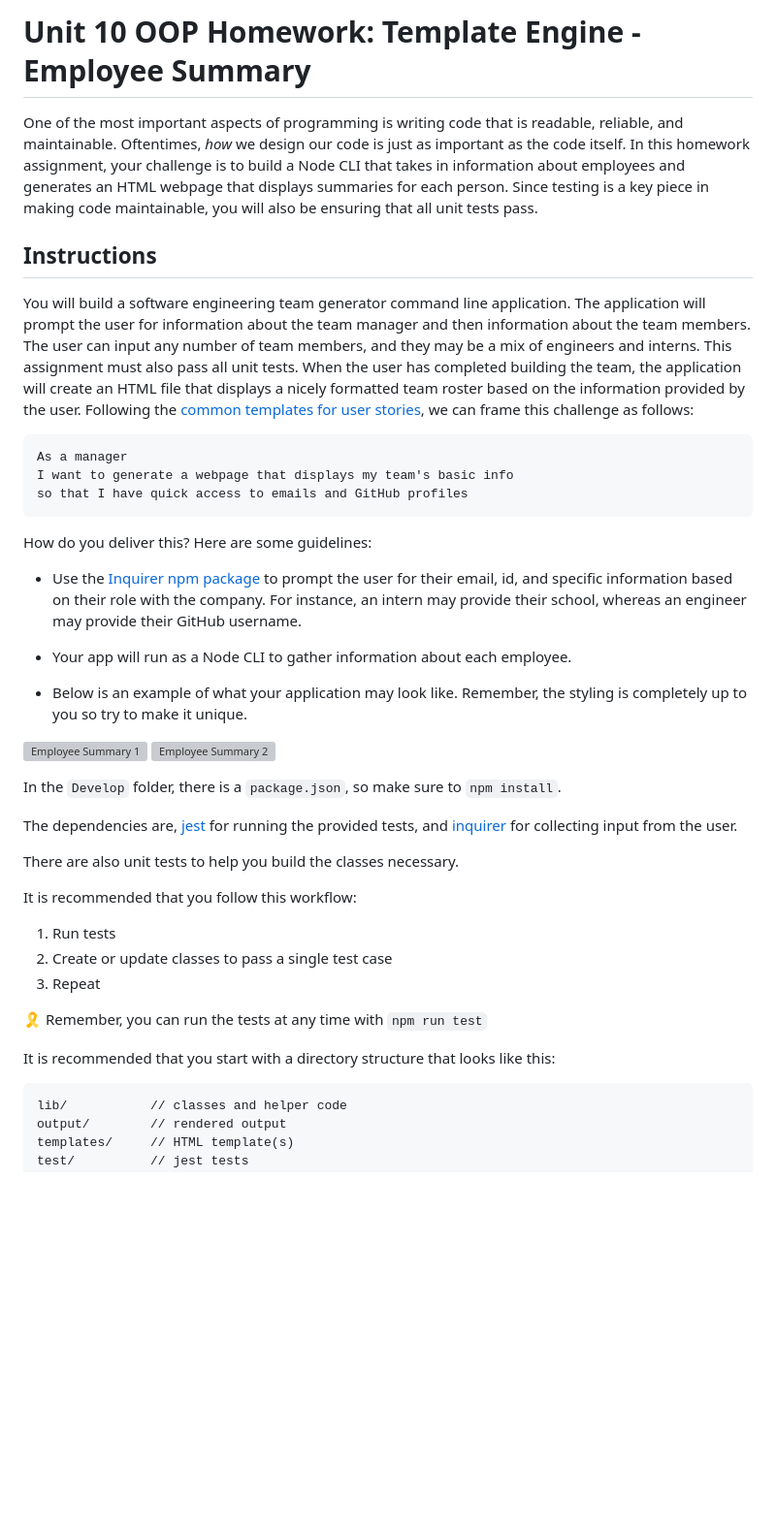
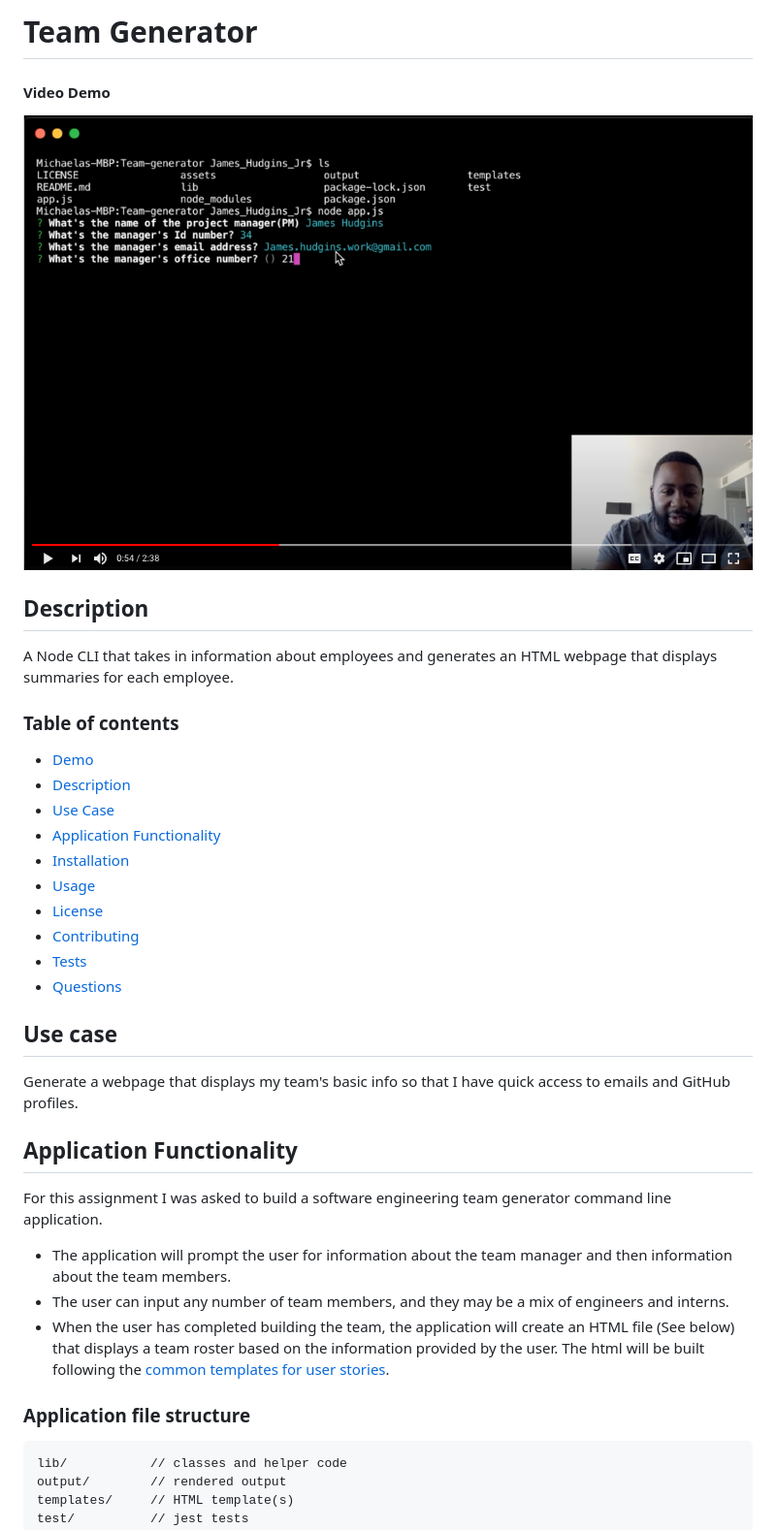
Before and after one commit to Unbukn/Team-generator, a Markdown page: README.md, the part around the change printed below. Shown: that part at 97% size. GitHub-like rendering; pictures changed too: assets/Team-gen-videolink.png (added); blank space fills up the shorter version; grey boxes are pictures that could not be loaded.

Commit message:
updated readme file and added video - assignment complete.

````diff
--- a/README.md
+++ b/README.md
@@ -1,44 +1,34 @@
-# Unit 10 OOP Homework: Template Engine - Employee Summary
+# Team Generator
 
-One of the most important aspects of programming is writing code that is readable, reliable, and maintainable. Oftentimes, *how* we design our code is just as important as the code itself. In this homework assignment, your challenge is to build a Node CLI that takes in information about employees and generates an HTML webpage that displays summaries for each person. Since testing is a key piece in making code maintainable, you will also be ensuring that all unit tests pass.
+#### Video Demo
+[![Desktop html output](./assets/Team-gen-videolink.png)](https://youtu.be/J7d4WhcN1SA)
 
+## Description
+A Node CLI that takes in information about employees and generates an HTML webpage that displays summaries for each employee.
 
-## Instructions
+  ### Table of contents
+  * [Demo](#Video-Demo)
+  * [Description](#Description)
+  * [Use Case](#Use-case)
+  * [Application Functionality ](#Application-Functionality)
+  * [Installation](#Installation)
+  * [Usage](#Usage)
+  * [License](#License)
+  * [Contributing](#Contributing)
+  * [Tests](#Tests)
+  * [Questions](#Questions)
 
-You will build a software engineering team generator command line application. The application will prompt the user for information about the team manager and then information about the team members. The user can input any number of team members, and they may be a mix of engineers and interns. This assignment must also pass all unit tests. When the user has completed building the team, the application will create an HTML file that displays a nicely formatted team roster based on the information provided by the user. Following the [common templates for user stories](https://en.wikipedia.org/wiki/User_story#Common_templates), we can frame this challenge as follows:
+## Use case
+Generate a webpage that displays my team's basic info so that I have quick access to emails and GitHub profiles.
 
-```
-As a manager
-I want to generate a webpage that displays my team's basic info
-so that I have quick access to emails and GitHub profiles
-```
+## Application Functionality
+For this assignment I was asked to build a software engineering team generator command line application.
+* The application will prompt the user for information about the team manager and then information about the team members.
+* The user can input any number of team members, and they may be a mix of engineers and interns.
+* When the user has completed building the team, the application will create an HTML file (See below) that displays a team roster based on the information provided by the user.
+The html will be built following the [common templates for user stories](https://en.wikipedia.org/wiki/User_story#Common_templates).
+### Application file structure
 
-How do you deliver this? Here are some guidelines:
-
-* Use the [Inquirer npm package](https://github.com/SBoudrias/Inquirer.js/) to prompt the user for their email, id, and specific information based on their role with the company. For instance, an intern may provide their school, whereas an engineer may provide their GitHub username.
-
-* Your app will run as a Node CLI to gather information about each employee.
-
-* Below is an example of what your application may look like. Remember, the styling is completely up to you so try to make it unique.
-
-![Employee Summary 1](./Assets/10-OOP-homework-demo-1.png)
-![Employee Summary 2](./Assets/10-OOP-homework-demo-2.png)
-
-In the `Develop` folder, there is a `package.json`, so make sure to `npm install`.
-
-The dependencies are, [jest](https://jestjs.io/) for running the provided tests, and [inquirer](https://www.npmjs.com/package/inquirer) for collecting input from the user.
-
-There are also unit tests to help you build the classes necessary.
-
-It is recommended that you follow this workflow:
-
-1. Run tests
-2. Create or update classes to pass a single test case
-3. Repeat
-
-🎗 Remember, you can run the tests at any time with `npm run test`
-
-It is recommended that you start with a directory structure that looks like this:
 
 ```
 lib/           // classes and helper code
````
Also changed, not shown: other parts of README.md (+58 -113 lines), assets/Team-Gen(desktop).png (added), assets/TeamGenPic(Mobile).png (added), 2 other files.
